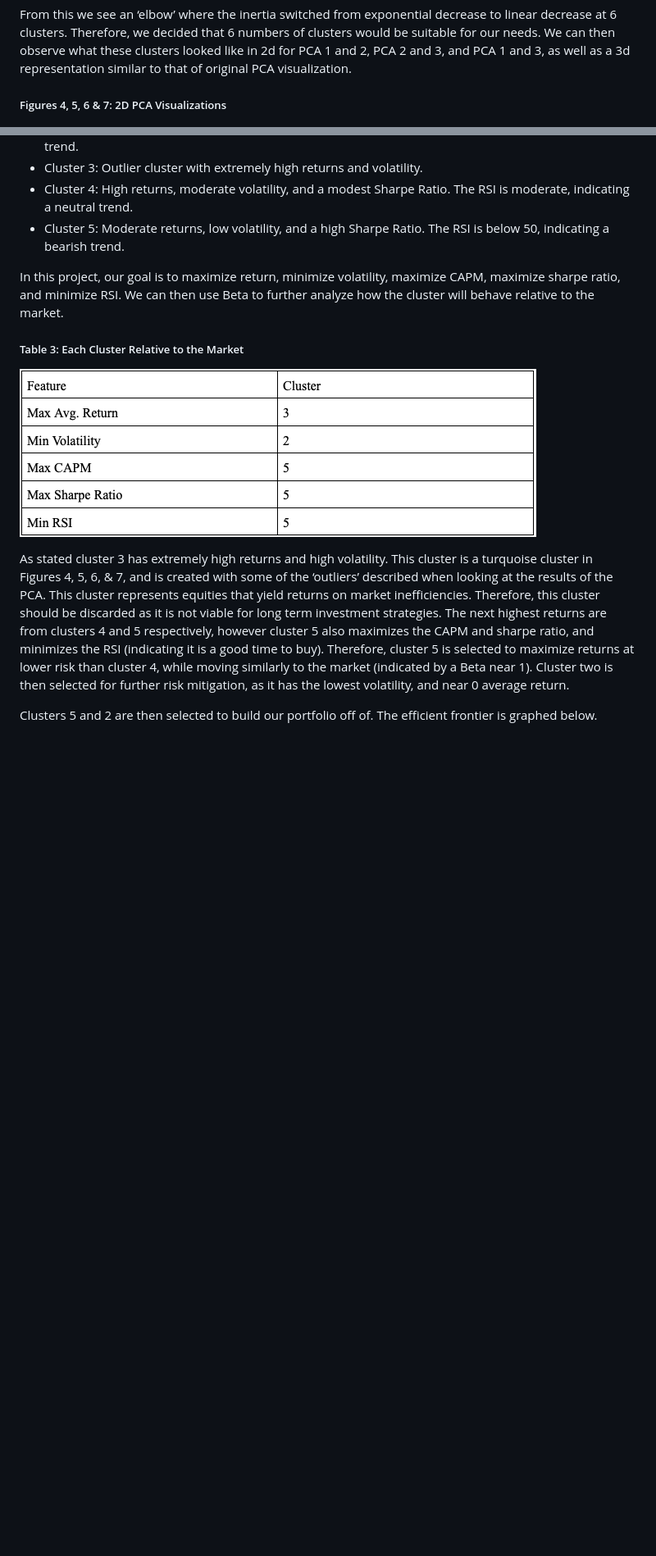
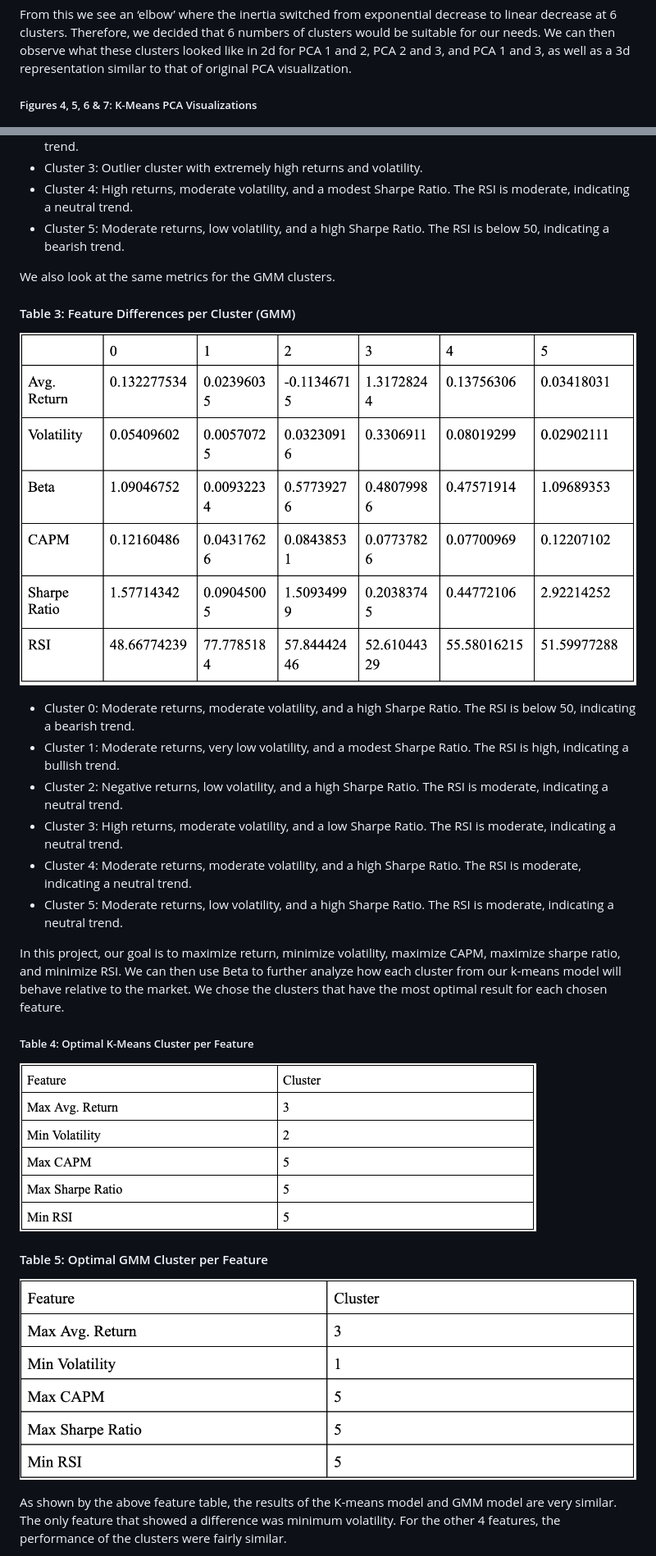
Before and after one commit to aakaluza/Portfolio-Optimization-and-Stock-Prediction, a Markdown page: README.md, 2 parts joined by grey strips. Shown: that part at 82% size. GitHub-like rendering; pictures changed too: img/gmm_feature_diff.png (added), img/gmm_optimal_feature.png (added); blank space fills up the shorter version.

```diff
--- a/README.md
+++ b/README.md
@@ -54,7 +60,7 @@ We first examined the inertias of selecting *i* numbers of clusters from 2 to 11
 
 From this we see an ‘elbow’ where the inertia switched from exponential decrease to linear decrease at 6 clusters. Therefore, we decided that 6 numbers of clusters would be suitable for our needs. We can then observe what these clusters looked like in 2d for PCA 1 and 2, PCA 2 and 3, and PCA 1 and 3, as well as a 3d representation similar to that of original PCA visualization.
 
-##### Figures 4, 5, 6 & 7: 2D PCA Visualizations
+##### Figures 4, 5, 6 & 7: K-Means PCA Visualizations
 ![Alt text](img/2Dpca1.png) ![Alt text](img/2Dpca2.png)
 ![Alt text](img/2Dpca3.png) ![Alt text](img/2Dpca4.png)
 
@@ -70,12 +81,25 @@ Now that we have the clusters, we can use the label to identify the key differen
 * Cluster 4: High returns, moderate volatility, and a modest Sharpe Ratio. The RSI is moderate, indicating a neutral trend.
 * Cluster 5: Moderate returns, low volatility, and a high Sharpe Ratio. The RSI is below 50, indicating a bearish trend.
 
-In this project, our goal is to maximize return, minimize volatility, maximize CAPM, maximize sharpe ratio, and minimize RSI. We can then use Beta to further analyze how the cluster will behave relative to the market.
+We also look at the same metrics for the GMM clusters.
 
-##### Table 3: Each Cluster Relative to the Market
+#### Table 3: Feature Differences per Cluster (GMM)
+![Alt text](img/gmm_feature_diff.png)
+
+* Cluster 0: Moderate returns, moderate volatility, and a high Sharpe Ratio. The RSI is below 50, indicating a bearish trend.
+* Cluster 1: Moderate returns, very low volatility, and a modest Sharpe Ratio. The RSI is high, indicating a bullish trend.
+* Cluster 2: Negative returns, low volatility, and a high Sharpe Ratio. The RSI is moderate, indicating a neutral trend.
+* Cluster 3: High returns, moderate volatility, and a low Sharpe Ratio. The RSI is moderate, indicating a neutral trend.
+* Cluster 4: Moderate returns, moderate volatility, and a high Sharpe Ratio. The RSI is moderate, indicating a neutral trend.
+* Cluster 5: Moderate returns, low volatility, and a high Sharpe Ratio. The RSI is moderate, indicating a neutral trend.
+
+In this project, our goal is to maximize return, minimize volatility, maximize CAPM, maximize sharpe ratio, and minimize RSI. We can then use Beta to further analyze how each cluster from our k-means model will behave relative to the market. We chose the clusters that have the most optimal result for each chosen feature.
+
+##### Table 4: Optimal K-Means Cluster per Feature
 ![Alt text](img/beta.png)
 
-As stated cluster 3 has extremely high returns and high volatility. This cluster is a turquoise cluster in Figures 4, 5, 6, & 7, and is created with some of the ‘outliers’ described when looking at the results of the PCA. This cluster represents equities that yield returns on market inefficiencies. Therefore, this cluster should be discarded as it is not viable for long term investment strategies. The next highest returns are from clusters 4 and 5 respectively, however cluster 5 also maximizes the CAPM and sharpe ratio, and minimizes the RSI (indicating it is a good time to buy). Therefore, cluster 5 is selected to maximize returns at lower risk than cluster 4, while moving similarly to the market (indicated by a Beta near 1). Cluster two is then selected for further risk mitigation, as it has the lowest volatility, and near 0 average return.
+#### Table 5: Optimal GMM Cluster per Feature
+![Alt text](img/gmm_optimal_feature.png)
 
-Clusters 5 and 2 are then selected to build our portfolio off of. The efficient frontier is graphed below.
+As shown by the above feature table, the results of the K-means model and GMM model are very similar. The only feature that showed a difference was minimum volatility. For the other 4 features, the performance of the clusters were fairly similar.
 
```
Also changed, not shown: other parts of README.md (+33 -14 lines), img/gmm_pca.png (added), img/predictive_results.png (added), 1 other file.
